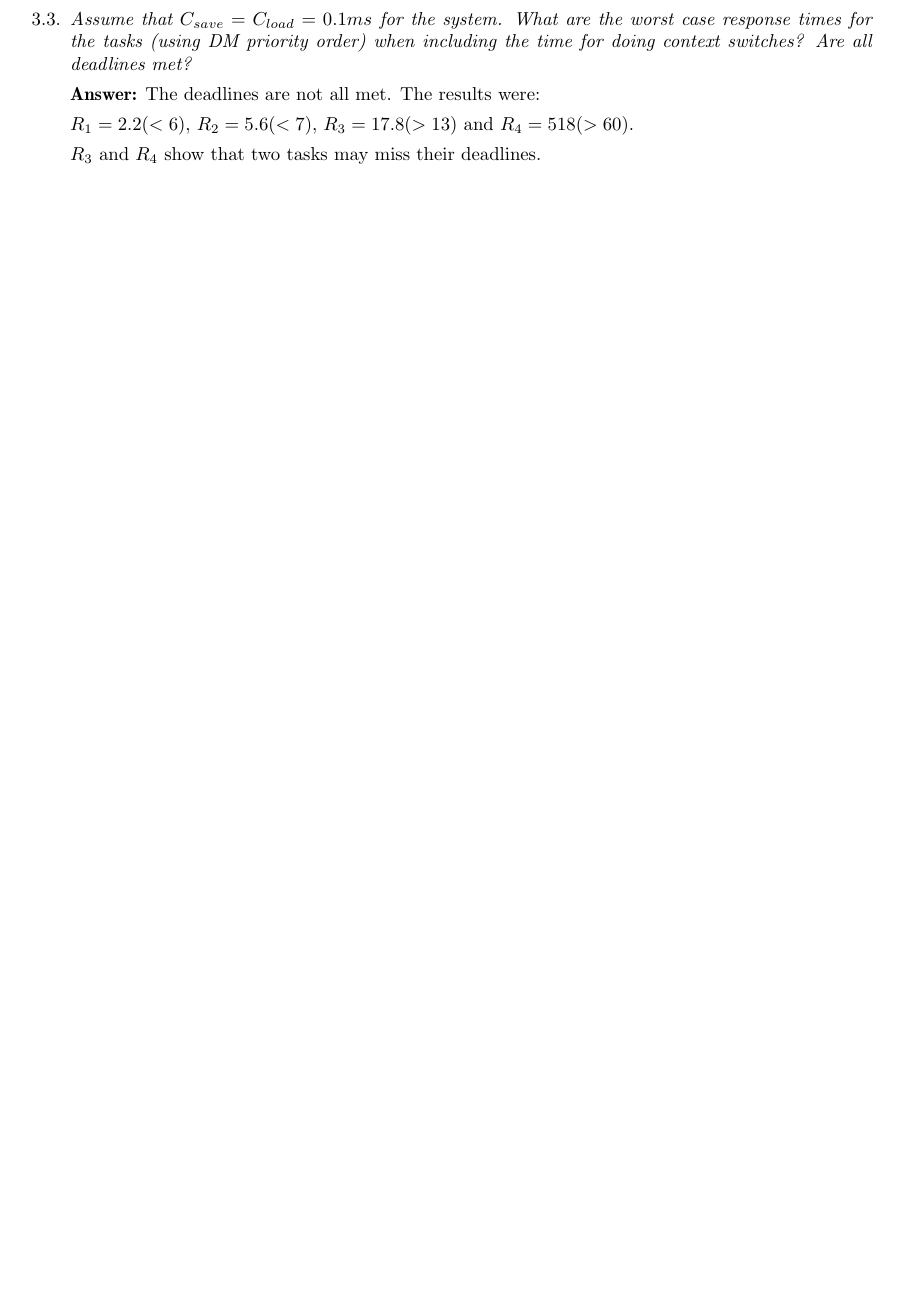
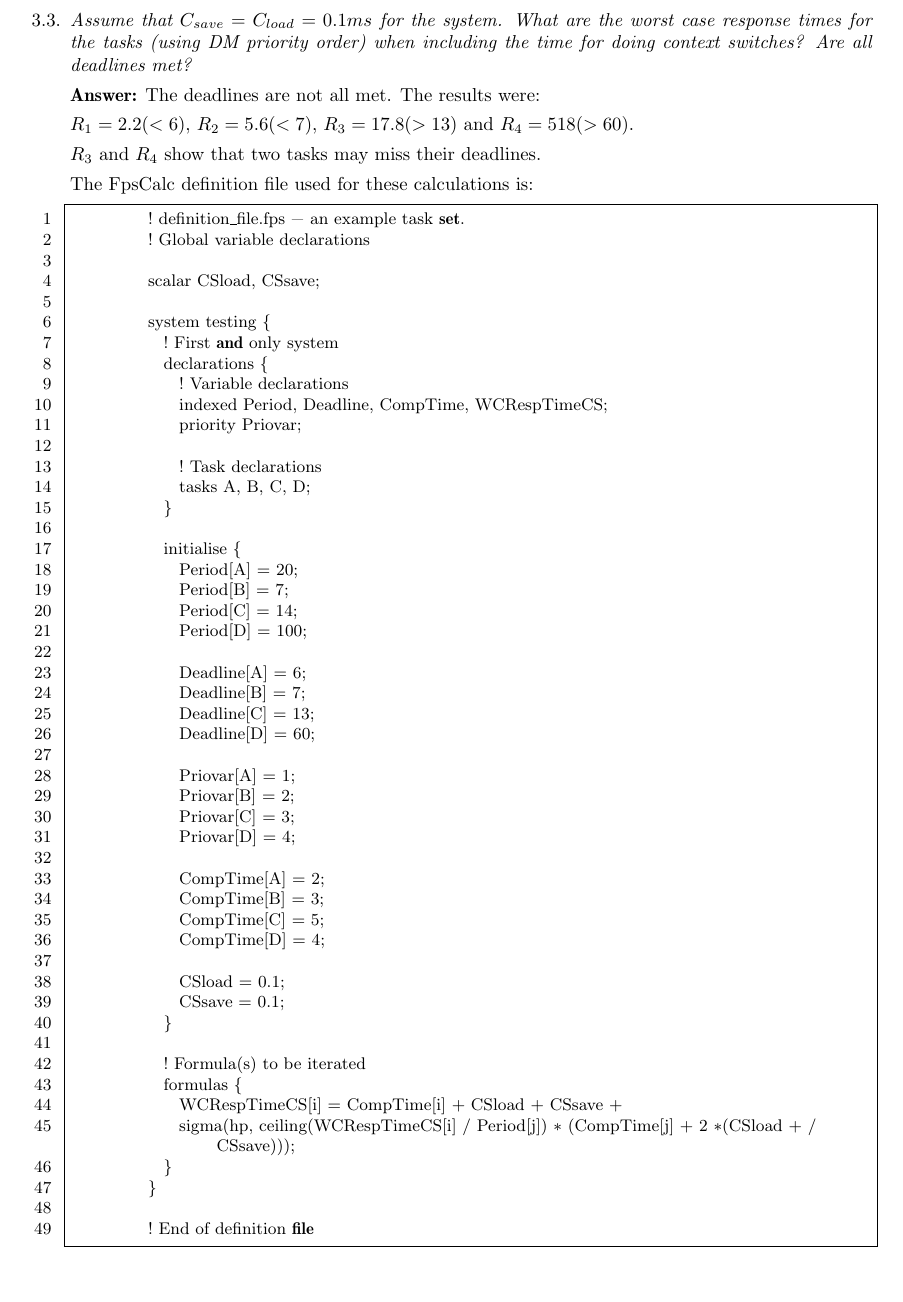
Before and after one commit to sharyari/HT13, a LaTeX document (RT/Ass3/Lab3report.tex): part of page 8 of 12, cut so that both start at the same text, the shorter picture padded with empty space. Compiled offline with pdfLaTeX.

Commit message:
Fixed all fpscalc code snippets. RT Lab3

```diff
--- a/RT/Ass3/Lab3report.tex
+++ b/RT/Ass3/Lab3report.tex
@@ -458,6 +457,60 @@ TODO
 
 	$R_3$ and $R_4$ show that two tasks may miss their deadlines.
 
+        The FpsCalc definition file used for these calculations is:
+
+        \begin{lstlisting}
+          ! definition_file.fps - an example task set.
+          ! Global variable declarations
+
+          scalar CSload, CSsave;
+
+          system testing {
+            ! First and only system
+            declarations {
+              ! Variable declarations
+              indexed Period, Deadline, CompTime, WCRespTimeCS;
+              priority Priovar;
+
+              ! Task declarations
+              tasks A, B, C, D;
+            }
+
+            initialise {
+              Period[A] = 20;
+              Period[B] = 7;
+              Period[C] = 14;
+              Period[D] = 100;
+
+              Deadline[A] = 6;
+              Deadline[B] = 7;
+              Deadline[C] = 13;
+              Deadline[D] = 60;
+
+              Priovar[A] = 1;
+              Priovar[B] = 2;
+              Priovar[C] = 3;
+              Priovar[D] = 4;
+
+              CompTime[A] = 2;
+              CompTime[B] = 3;
+              CompTime[C] = 5;
+              CompTime[D] = 4;
+
+              CSload = 0.1;
+              CSsave = 0.1;
+            }
+
+            ! Formula(s) to be iterated
+            formulas {
+              WCRespTimeCS[i] = CompTime[i] + CSload + CSsave +
+              sigma(hp, ceiling(WCRespTimeCS[i] / Period[j]) * (CompTime[j] + 2 *(CSload + CSsave)));
+            }
+          }
+
+          ! End of definition file
+        \end{lstlisting}
+
 \end{enumerate}
 
 \section{Assignment 4: Blocking}
```
Also changed, not shown: RT/Ass3/Lab3report.tex (8 more changed lines). Lines whose indentation alone changed are shown as unchanged.
